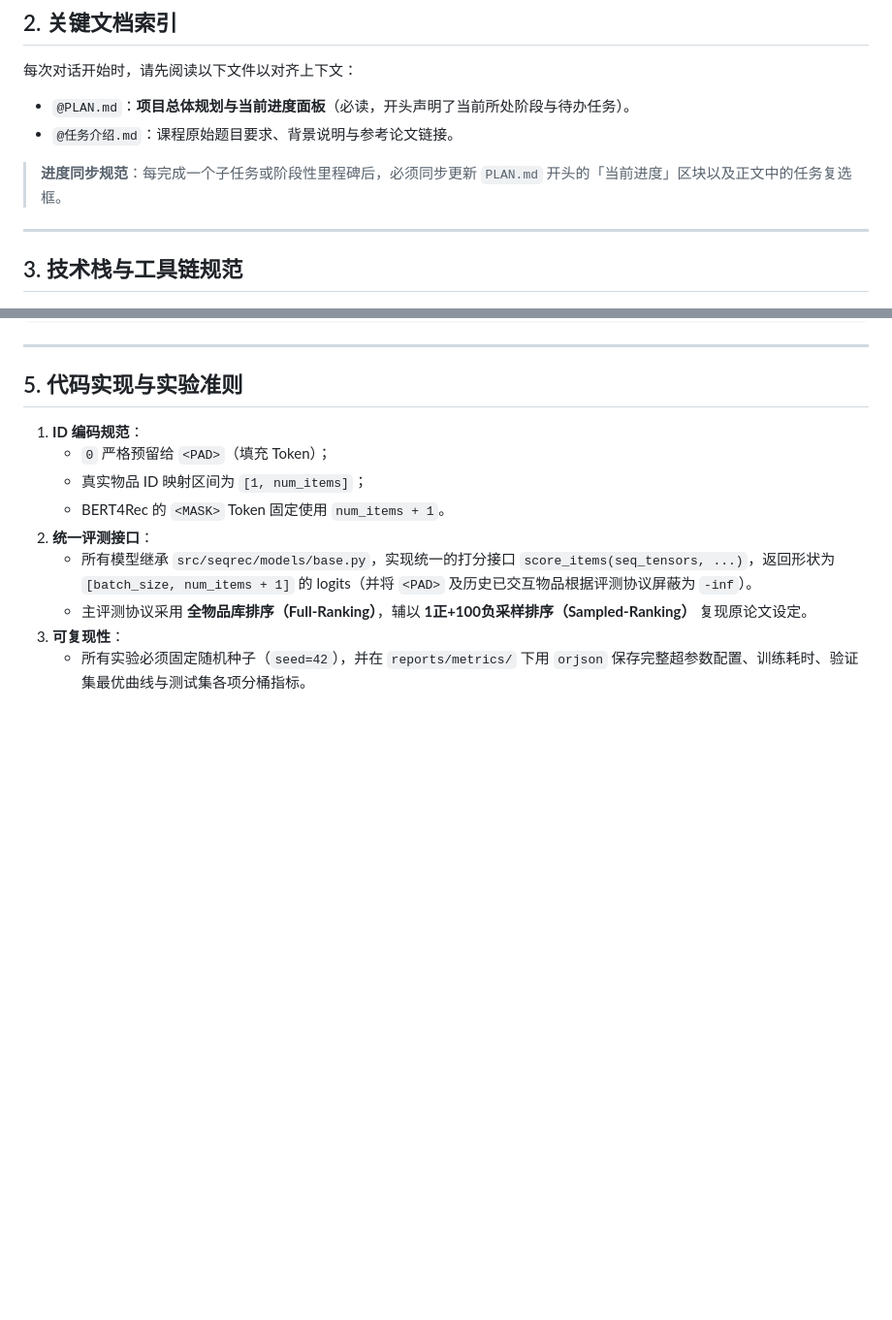
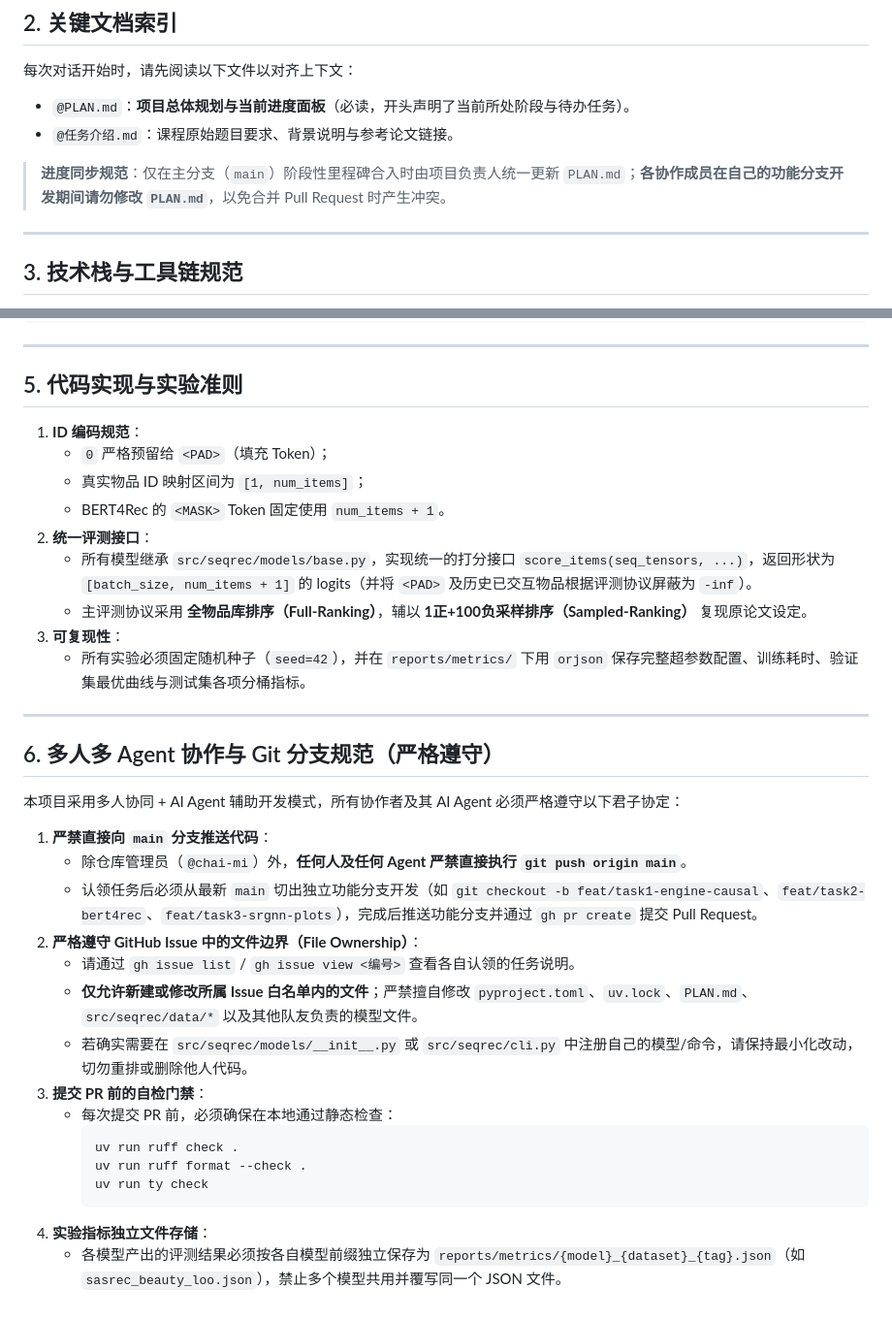
Before and after one commit to chai-mi/seqrec, a Markdown page: AGENTS.md, 2 parts joined by grey strips. Shown at 97% size. Rendered like a GitHub page; blank space fills up the shorter version.

Commit message:
docs(agents): add multi-agent collaboration rules and branch/PR guidelines

````diff
--- a/AGENTS.md
+++ b/AGENTS.md
@@ -21,7 +21,7 @@
 - `@PLAN.md`：**项目总体规划与当前进度面板**（必读，开头声明了当前所处阶段与待办任务）。
 - `@任务介绍.md`：课程原始题目要求、背景说明与参考论文链接。
 
-> **进度同步规范**：每完成一个子任务或阶段性里程碑后，必须同步更新 `PLAN.md` 开头的「当前进度」区块以及正文中的任务复选框。
+> **进度同步规范**：仅在主分支（`main`）阶段性里程碑合入时由项目负责人统一更新 `PLAN.md`；**各协作成员在自己的功能分支开发期间请勿修改 `PLAN.md`**，以免合并 Pull Request 时产生冲突。
 
 ---
 
@@ -103,3 +103,26 @@
    - 主评测协议采用 **全物品库排序（Full-Ranking）**，辅以 **1正+100负采样排序（Sampled-Ranking）** 复现原论文设定。
 3. **可复现性**：
    - 所有实验必须固定随机种子（`seed=42`），并在 `reports/metrics/` 下用 `orjson` 保存完整超参数配置、训练耗时、验证集最优曲线与测试集各项分桶指标。
+
+---
+
+## 6. 多人多 Agent 协作与 Git 分支规范（严格遵守）
+
+本项目采用多人协同 + AI Agent 辅助开发模式，所有协作者及其 AI Agent 必须严格遵守以下君子协定：
+
+1. **严禁直接向 `main` 分支推送代码**：
+   - 除仓库管理员（`@chai-mi`）外，**任何人及任何 Agent 严禁直接执行 `git push origin main`**。
+   - 认领任务后必须从最新 `main` 切出独立功能分支开发（如 `git checkout -b feat/task1-engine-causal`、`feat/task2-bert4rec`、`feat/task3-srgnn-plots`），完成后推送功能分支并通过 `gh pr create` 提交 Pull Request。
+2. **严格遵守 GitHub Issue 中的文件边界（File Ownership）**：
+   - 请通过 `gh issue list` / `gh issue view <编号>` 查看各自认领的任务说明。
+   - **仅允许新建或修改所属 Issue 白名单内的文件**；严禁擅自修改 `pyproject.toml`、`uv.lock`、`PLAN.md`、`src/seqrec/data/*` 以及其他队友负责的模型文件。
+   - 若确实需要在 `src/seqrec/models/__init__.py` 或 `src/seqrec/cli.py` 中注册自己的模型/命令，请保持最小化改动，切勿重排或删除他人代码。
+3. **提交 PR 前的自检门禁**：
+   - 每次提交 PR 前，必须确保在本地通过静态检查：
+     ```bash
+     uv run ruff check .
+     uv run ruff format --check .
+     uv run ty check
+     ```
+4. **实验指标独立文件存储**：
+   - 各模型产出的评测结果必须按各自模型前缀独立保存为 `reports/metrics/{model}_{dataset}_{tag}.json`（如 `sasrec_beauty_loo.json`），禁止多个模型共用并覆写同一个 JSON 文件。
````
